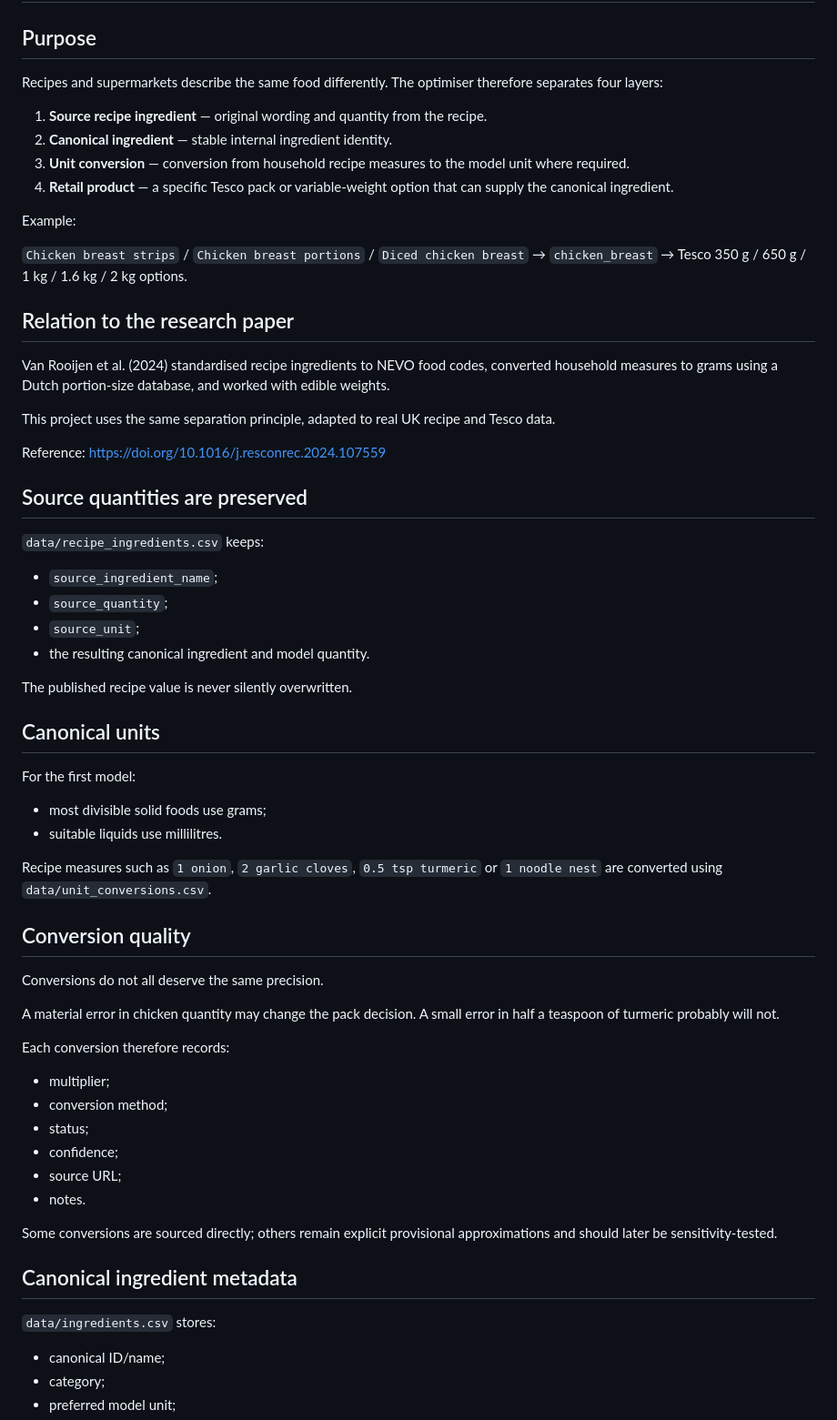
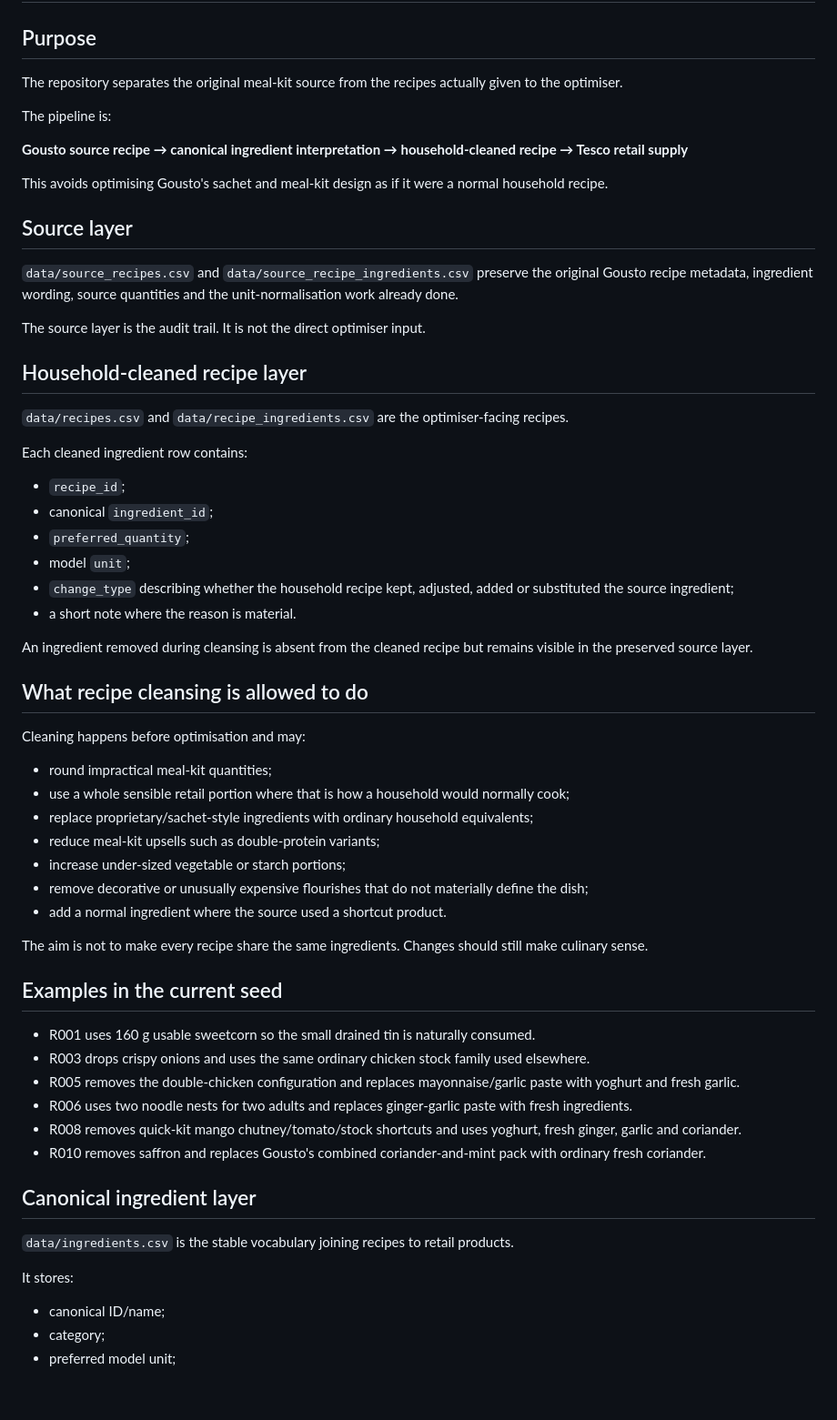
Before and after one commit to hassambashir/grocery-optimiser, a Markdown page: docs/data_normalisation.md, the part around one of its changes. Shown at 91% size. Drawn GitHub-style; blank space fills up the shorter version.

Commit message:
Document source-to-household recipe cleansing pipeline

```diff
--- a/docs/data_normalisation.md
+++ b/docs/data_normalisation.md
@@ -2,68 +2,61 @@
 
 ## Purpose
 
-Recipes and supermarkets describe the same food differently. The optimiser therefore separates four layers:
+The repository separates the original meal-kit source from the recipes actually given to the optimiser.
 
-1. **Source recipe ingredient** — original wording and quantity from the recipe.
-2. **Canonical ingredient** — stable internal ingredient identity.
-3. **Unit conversion** — conversion from household recipe measures to the model unit where required.
-4. **Retail product** — a specific Tesco pack or variable-weight option that can supply the canonical ingredient.
+The pipeline is:
 
-Example:
+**Gousto source recipe → canonical ingredient interpretation → household-cleaned recipe → Tesco retail supply**
 
-`Chicken breast strips` / `Chicken breast portions` / `Diced chicken breast`
-→ `chicken_breast`
-→ Tesco 350 g / 650 g / 1 kg / 1.6 kg / 2 kg options.
+This avoids optimising Gousto's sachet and meal-kit design as if it were a normal household recipe.
 
-## Relation to the research paper
+## Source layer
 
-Van Rooijen et al. (2024) standardised recipe ingredients to NEVO food codes, converted household measures to grams using a Dutch portion-size database, and worked with edible weights.
+`data/source_recipes.csv` and `data/source_recipe_ingredients.csv` preserve the original Gousto recipe metadata, ingredient wording, source quantities and the unit-normalisation work already done.
 
-This project uses the same separation principle, adapted to real UK recipe and Tesco data.
+The source layer is the audit trail. It is not the direct optimiser input.
 
-Reference: https://doi.org/10.1016/j.resconrec.2024.107559
+## Household-cleaned recipe layer
 
-## Source quantities are preserved
+`data/recipes.csv` and `data/recipe_ingredients.csv` are the optimiser-facing recipes.
 
-`data/recipe_ingredients.csv` keeps:
+Each cleaned ingredient row contains:
+- `recipe_id`;
+- canonical `ingredient_id`;
+- `preferred_quantity`;
+- model `unit`;
+- `change_type` describing whether the household recipe kept, adjusted, added or substituted the source ingredient;
+- a short note where the reason is material.
 
-- `source_ingredient_name`;
-- `source_quantity`;
-- `source_unit`;
-- the resulting canonical ingredient and model quantity.
+An ingredient removed during cleansing is absent from the cleaned recipe but remains visible in the preserved source layer.
 
-The published recipe value is never silently overwritten.
+## What recipe cleansing is allowed to do
 
-## Canonical units
+Cleaning happens before optimisation and may:
+- round impractical meal-kit quantities;
+- use a whole sensible retail portion where that is how a household would normally cook;
+- replace proprietary/sachet-style ingredients with ordinary household equivalents;
+- reduce meal-kit upsells such as double-protein variants;
+- increase under-sized vegetable or starch portions;
+- remove decorative or unusually expensive flourishes that do not materially define the dish;
+- add a normal ingredient where the source used a shortcut product.
 
-For the first model:
+The aim is not to make every recipe share the same ingredients. Changes should still make culinary sense.
 
-- most divisible solid foods use grams;
-- suitable liquids use millilitres.
+## Examples in the current seed
 
-Recipe measures such as `1 onion`, `2 garlic cloves`, `0.5 tsp turmeric` or `1 noodle nest` are converted using `data/unit_conversions.csv`.
+- R001 uses 160 g usable sweetcorn so the small drained tin is naturally consumed.
+- R003 drops crispy onions and uses the same ordinary chicken stock family used elsewhere.
+- R005 removes the double-chicken configuration and replaces mayonnaise/garlic paste with yoghurt and fresh garlic.
+- R006 uses two noodle nests for two adults and replaces ginger-garlic paste with fresh ingredients.
+- R008 removes quick-kit mango chutney/tomato/stock shortcuts and uses yoghurt, fresh ginger, garlic and coriander.
+- R010 removes saffron and replaces Gousto's combined coriander-and-mint pack with ordinary fresh coriander.
 
-## Conversion quality
+## Canonical ingredient layer
 
-Conversions do not all deserve the same precision.
+`data/ingredients.csv` is the stable vocabulary joining recipes to retail products.
 
-A material error in chicken quantity may change the pack decision. A small error in half a teaspoon of turmeric probably will not.
-
-Each conversion therefore records:
-
-- multiplier;
-- conversion method;
-- status;
-- confidence;
-- source URL;
-- notes.
-
-Some conversions are sourced directly; others remain explicit provisional approximations and should later be sensitivity-tested.
-
-## Canonical ingredient metadata
-
-`data/ingredients.csv` stores:
-
+It stores:
 - canonical ID/name;
 - category;
 - preferred model unit;
```
Also changed, not shown: other parts of docs/data_normalisation.md (+33 -41 lines).
